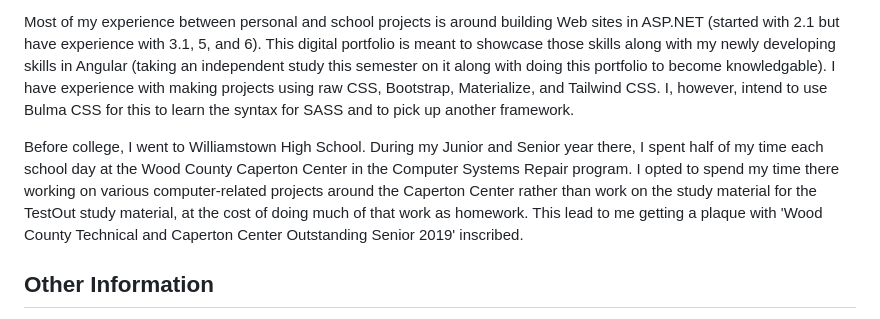
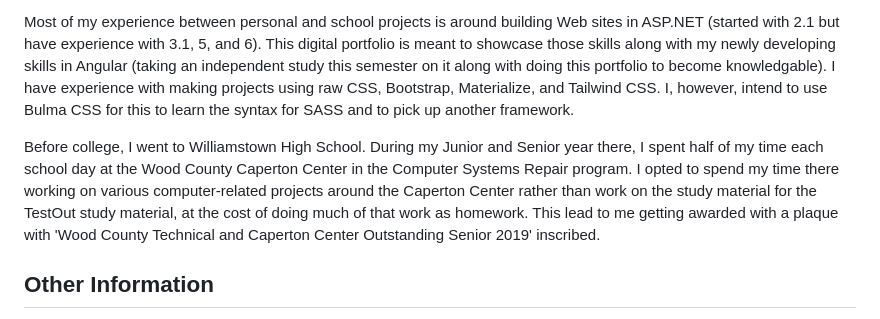
Before and after one commit to DevonXDal/Digital-Portfolio, a Markdown page: README.md, the part around the change. Drawn GitHub-style.

Commit message:
Restructured sentance around the Caperton award.

```diff
--- a/README.md
+++ b/README.md
@@ -8,7 +8,7 @@ My name is Devon Dalrymple and I can be contacted at devonxbusiness@gmail.com. A
 
 Most of my experience between personal and school projects is around building Web sites in ASP.NET (started with 2.1 but have experience with 3.1, 5, and 6). This digital portfolio is meant to showcase those skills along with my newly developing skills in Angular (taking an independent study this semester on it along with doing this portfolio to become knowledgable). I have experience with making projects using raw CSS, Bootstrap, Materialize, and Tailwind CSS. I, however, intend to use Bulma CSS for this to learn the syntax for SASS and to pick up another framework.
 
-Before college, I went to Williamstown High School. During my Junior and Senior year there, I spent half of my time each school day at the Wood County Caperton Center in the Computer Systems Repair program. I opted to spend my time there working on various computer-related projects around the Caperton Center rather than work on the study material for the TestOut study material, at the cost of doing much of that work as homework. This lead to me getting a plaque with 'Wood County Technical and Caperton Center Outstanding Senior 2019' inscribed.
+Before college, I went to Williamstown High School. During my Junior and Senior year there, I spent half of my time each school day at the Wood County Caperton Center in the Computer Systems Repair program. I opted to spend my time there working on various computer-related projects around the Caperton Center rather than work on the study material for the TestOut study material, at the cost of doing much of that work as homework. This lead to me getting awarded with a plaque with 'Wood County Technical and Caperton Center Outstanding Senior 2019' inscribed.
 
 ## Other Information
 
```
